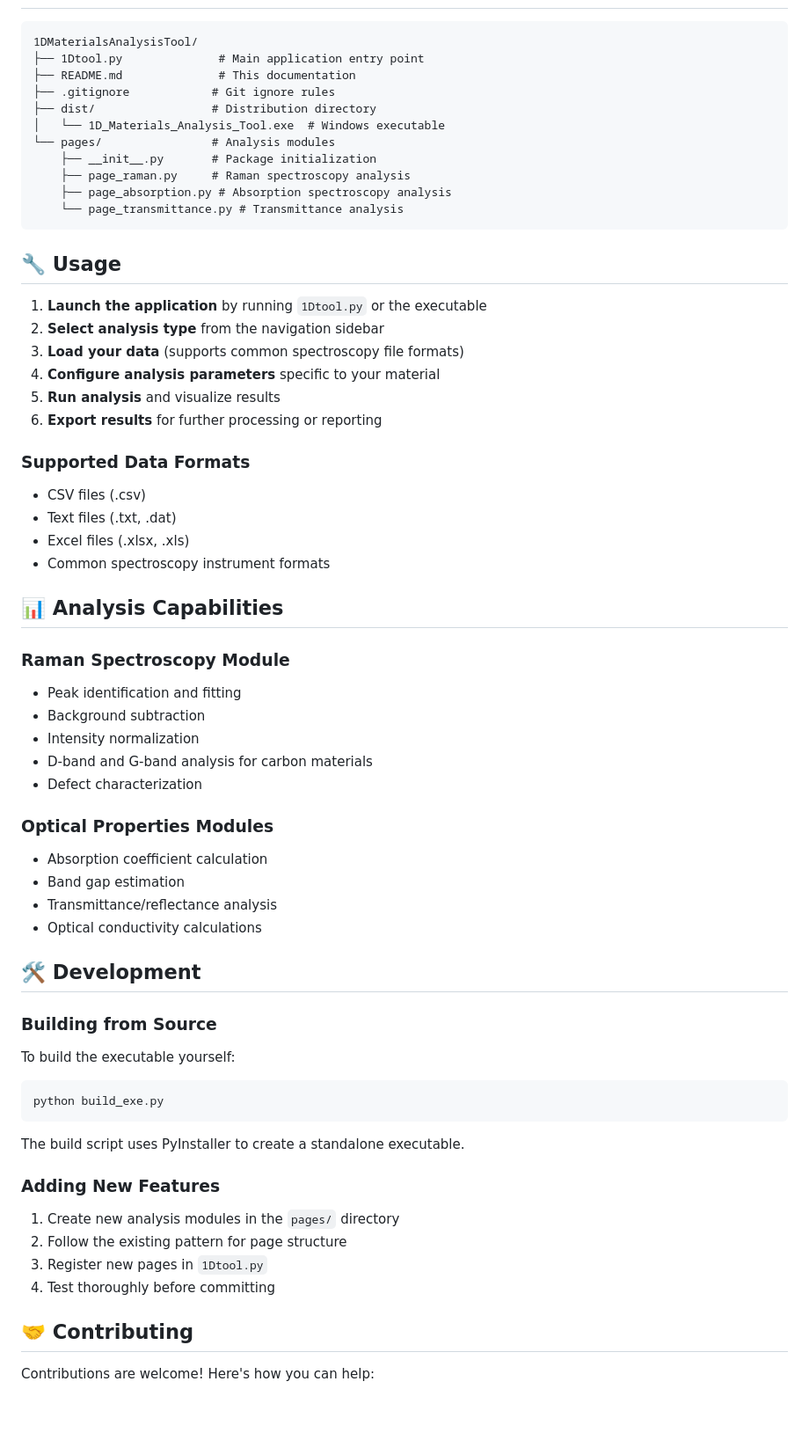
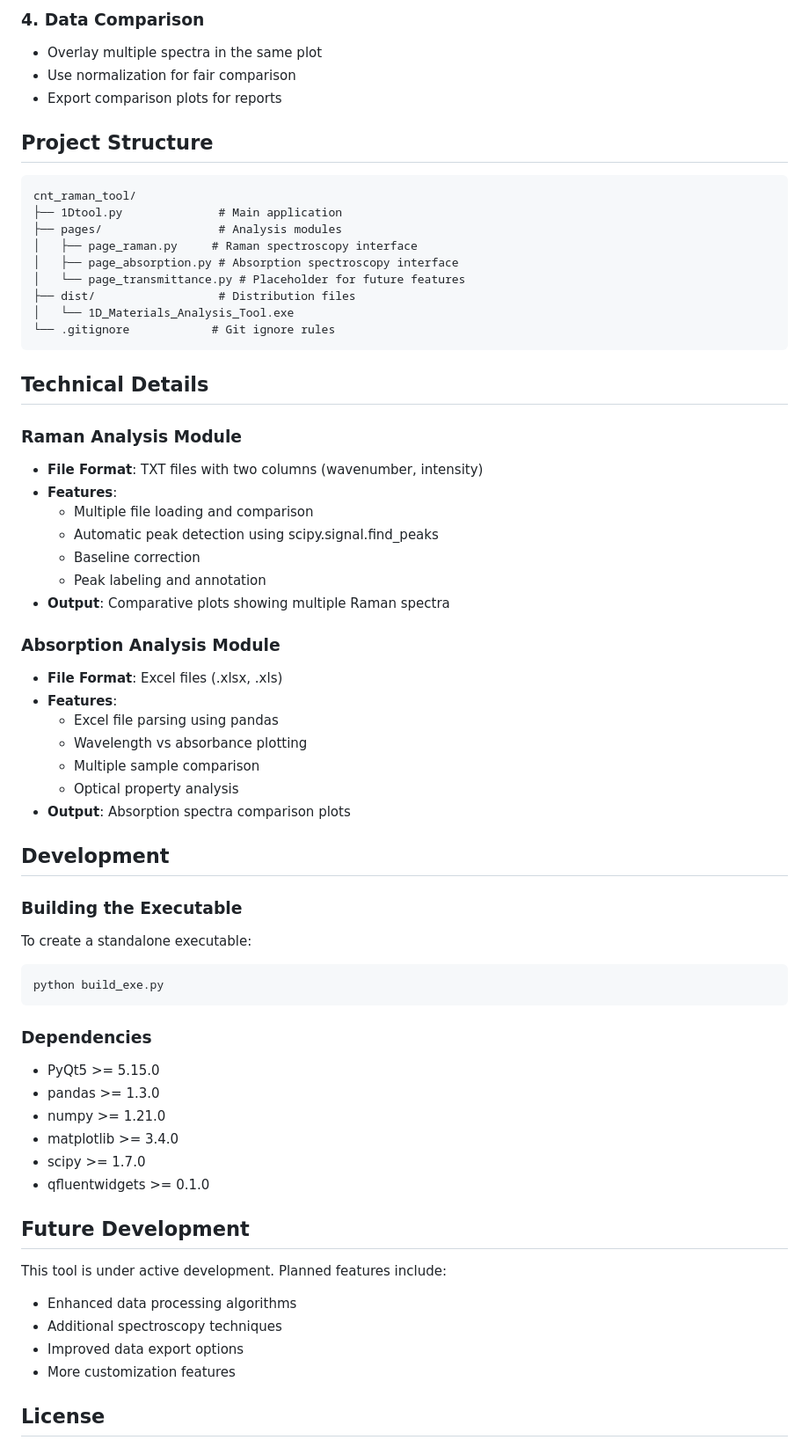
Before and after one commit to dachuanx/cnt_raman_tool, a Markdown page: README.md, the part around one of its changes. Shown at 88% size. GitHub-like rendering; blank space fills up the shorter version.

Commit message:
Update README.md: Accurate description based on actual code functionality, removed personal email

````diff
--- a/README.md
+++ b/README.md
@@ -55,66 +69,65 @@ A pre-built executable is available in the `dist/` directory:
+### 4. Data Comparison
+- Overlay multiple spectra in the same plot
+- Use normalization for fair comparison
+- Export comparison plots for reports
+
+## Project Structure
 
 ```
-1DMaterialsAnalysisTool/
-├── 1Dtool.py              # Main application entry point
-├── README.md              # This documentation
-├── .gitignore            # Git ignore rules
-├── dist/                 # Distribution directory
-│   └── 1D_Materials_Analysis_Tool.exe  # Windows executable
-└── pages/                # Analysis modules
-    ├── __init__.py       # Package initialization
-    ├── page_raman.py     # Raman spectroscopy analysis
-    ├── page_absorption.py # Absorption spectroscopy analysis
-    └── page_transmittance.py # Transmittance analysis
+cnt_raman_tool/
+├── 1Dtool.py              # Main application
+├── pages/                 # Analysis modules
+│   ├── page_raman.py     # Raman spectroscopy interface
+│   ├── page_absorption.py # Absorption spectroscopy interface
+│   └── page_transmittance.py # Placeholder for future features
+├── dist/                  # Distribution files
+│   └── 1D_Materials_Analysis_Tool.exe
+└── .gitignore            # Git ignore rules
 ```
 
-## 🔧 Usage
+## Technical Details
 
-1. **Launch the application** by running `1Dtool.py` or the executable
-2. **Select analysis type** from the navigation sidebar
-3. **Load your data** (supports common spectroscopy file formats)
-4. **Configure analysis parameters** specific to your material
-5. **Run analysis** and visualize results
-6. **Export results** for further processing or reporting
+### Raman Analysis Module
+- **File Format**: TXT files with two columns (wavenumber, intensity)
+- **Features**:
+  - Multiple file loading and comparison
+  - Automatic peak detection using scipy.signal.find_peaks
+  - Baseline correction
+  - Peak labeling and annotation
+- **Output**: Comparative plots showing multiple Raman spectra
 
-### Supported Data Formats
-- CSV files (.csv)
-- Text files (.txt, .dat)
-- Excel files (.xlsx, .xls)
-- Common spectroscopy instrument formats
+### Absorption Analysis Module
+- **File Format**: Excel files (.xlsx, .xls)
+- **Features**:
+  - Excel file parsing using pandas
+  - Wavelength vs absorbance plotting
+  - Multiple sample comparison
+  - Optical property analysis
+- **Output**: Absorption spectra comparison plots
 
-## 📊 Analysis Capabilities
+## Development
 
-### Raman Spectroscopy Module
-- Peak identification and fitting
-- Background subtraction
-- Intensity normalization
-- D-band and G-band analysis for carbon materials
-- Defect characterization
-
-### Optical Properties Modules
-- Absorption coefficient calculation
-- Band gap estimation
-- Transmittance/reflectance analysis
-- Optical conductivity calculations
-
-## 🛠️ Development
-
-### Building from Source
-To build the executable yourself:
-
+### Building the Executable
+To create a standalone executable:
 ```bash
 python build_exe.py
 ```
 
-The build script uses PyInstaller to create a standalone executable.
+### Dependencies
+- PyQt5 >= 5.15.0
+- pandas >= 1.3.0
+- numpy >= 1.21.0
+- matplotlib >= 3.4.0
+- scipy >= 1.7.0
+- qfluentwidgets >= 0.1.0
 
-### Adding New Features
-1. Create new analysis modules in the `pages/` directory
-2. Follow the existing pattern for page structure
-3. Register new pages in `1Dtool.py`
-4. Test thoroughly before committing
+## Future Development
 
-## 🤝 Contributing
+This tool is under active development. Planned features include:
+- Enhanced data processing algorithms
+- Additional spectroscopy techniques
+- Improved data export options
+- More customization features
 
-Contributions are welcome! Here's how you can help:
+## License
 
````
Also changed, not shown: other parts of README.md (+53 -83 lines).
